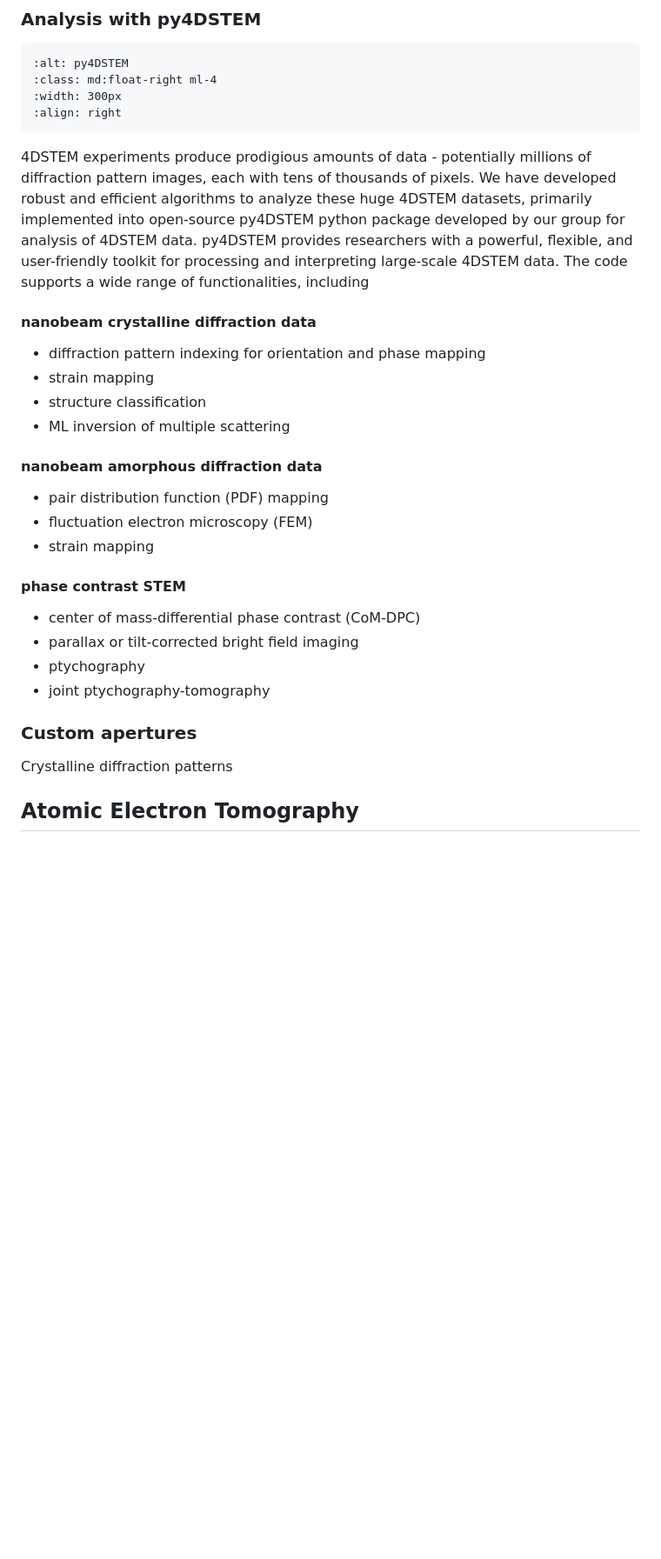
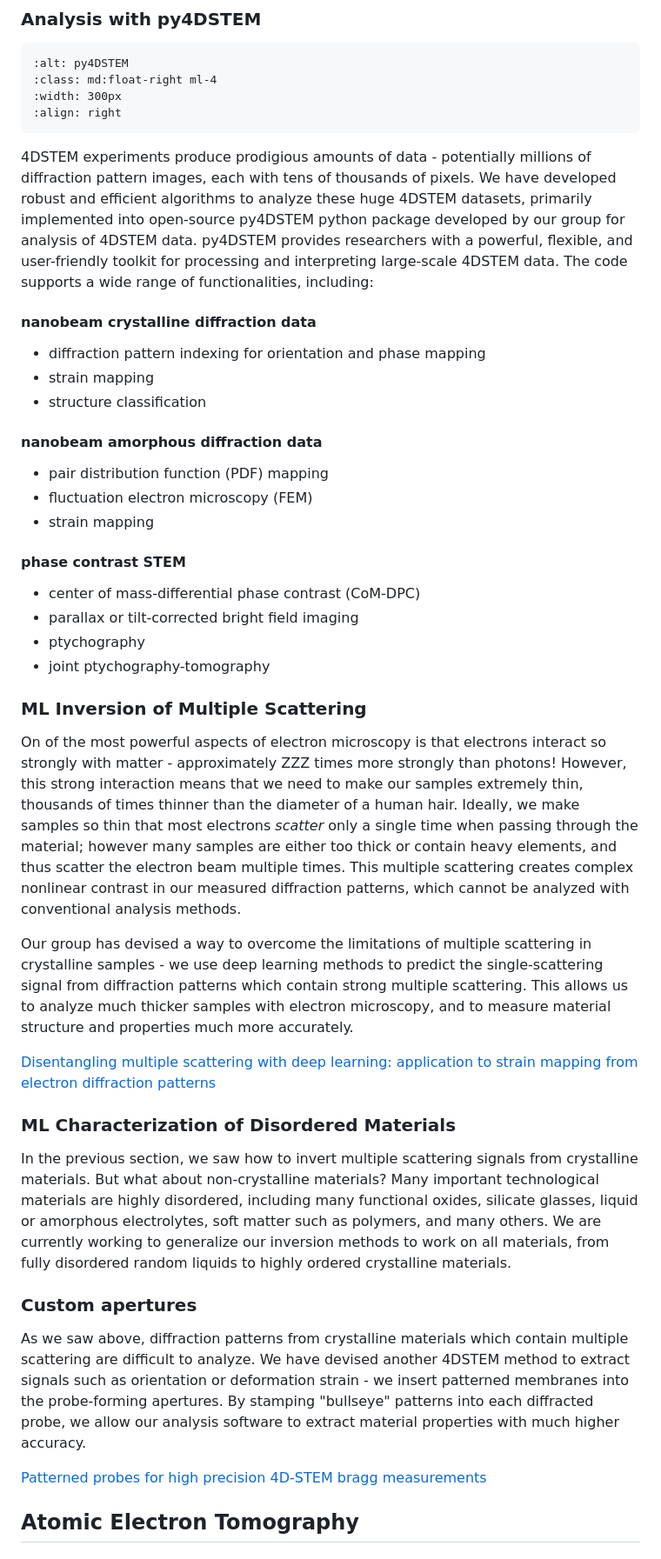
Before and after one commit to ophusgroup/landing, a Markdown page: research.md, the part around the change printed below. Shown: that part at 87% size. Rendered like a GitHub page; blank space fills up the shorter version.

Commit message:
more content, trying images in people all on right side

````diff
--- a/research.md
+++ b/research.md
@@ -32,13 +32,13 @@ Our group has developed many kinds of 4DSTEM experiments, including nanobeam ori
 :align: right
 ```
 
-4DSTEM experiments produce prodigious amounts of data - potentially millions of diffraction pattern images, each with tens of thousands of pixels. We have developed robust and efficient algorithms to analyze these huge 4DSTEM datasets, primarily implemented into open-source py4DSTEM python package developed by our group for analysis of 4DSTEM data. py4DSTEM provides researchers with a powerful, flexible, and user-friendly toolkit for processing and interpreting large-scale 4DSTEM data. The code supports a wide range of functionalities, including
+4DSTEM experiments produce prodigious amounts of data - potentially millions of diffraction pattern images, each with tens of thousands of pixels. We have developed robust and efficient algorithms to analyze these huge 4DSTEM datasets, primarily implemented into open-source py4DSTEM python package developed by our group for analysis of 4DSTEM data. py4DSTEM provides researchers with a powerful, flexible, and user-friendly toolkit for processing and interpreting large-scale 4DSTEM data. The code supports a wide range of functionalities, including:
 
 #### nanobeam crystalline diffraction data
 - diffraction pattern indexing for orientation and phase mapping
 - strain mapping
 - structure classification
-- ML inversion of multiple scattering
+<!-- - ML inversion of multiple scattering -->
 
 #### nanobeam amorphous diffraction data
 - pair distribution function (PDF) mapping
@@ -52,12 +52,24 @@ Our group has developed many kinds of 4DSTEM experiments, including nanobeam ori
 - joint ptychography-tomography
 
 
+### ML Inversion of Multiple Scattering
+
+On of the most powerful aspects of electron microscopy is that electrons interact so strongly with matter - approximately ZZZ times more strongly than photons!  However, this strong interaction means that we need to make our samples extremely thin, thousands of times thinner than the diameter of a human hair. Ideally, we make samples so thin that most electrons *scatter* only a single time when passing through the material; however many samples are either too thick or contain heavy elements, and thus scatter the electron beam multiple times. This multiple scattering creates complex nonlinear contrast in our measured diffraction patterns, which cannot be analyzed with conventional analysis methods.
+
+Our group has devised a way to overcome the limitations of multiple scattering in crystalline samples - we use deep learning methods to predict the single-scattering signal from diffraction patterns which contain strong multiple scattering. This allows us to analyze much thicker samples with electron microscopy, and to measure material structure and properties much more accurately.
+
+[Disentangling multiple scattering with deep learning: application to strain mapping from electron diffraction patterns](@doi.org/10.1038/s41524-022-00939-9)
+
+### ML Characterization of Disordered Materials
+
+In the previous section, we saw how to invert multiple scattering signals from crystalline materials. But what about non-crystalline materials? Many important technological materials are highly disordered, including many functional oxides, silicate glasses, liquid or amorphous electrolytes, soft matter such as polymers, and many others. We are currently working to generalize our inversion methods to work on all materials, from fully disordered random liquids to highly ordered crystalline materials.
+
+
 ### Custom apertures
 
-Crystalline diffraction patterns
+As we saw above, diffraction patterns from crystalline materials which contain multiple scattering are difficult to analyze. We have devised another 4DSTEM method to extract signals such as orientation or deformation strain - we insert patterned membranes into the probe-forming apertures. By stamping "bullseye" patterns into each diffracted probe, we allow our analysis software to extract material properties with much higher accuracy.
 
-
-
+[Patterned probes for high precision 4D-STEM bragg measurements](@doi.org/10.1016/j.ultramic.2019.112890)
 
 
 
````
Also changed, not shown: other parts of research.md (+4 -7 lines), people.md (+13 -0 lines).
